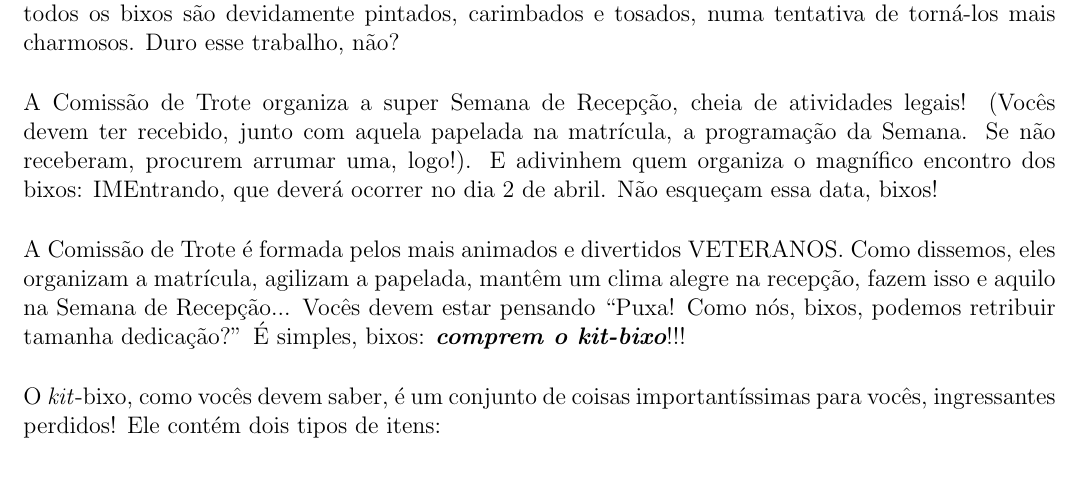
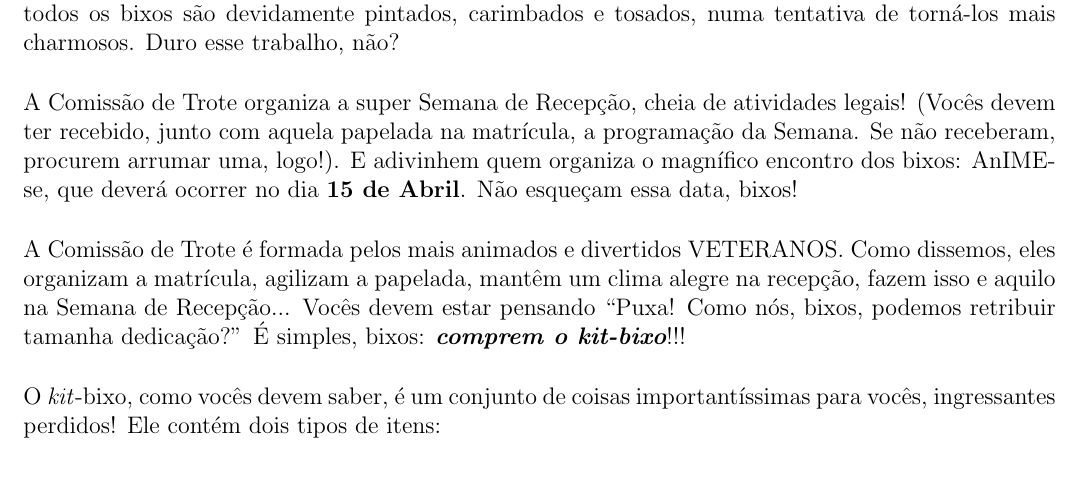
Before and after one commit to Kazuo256/guiadobixo, a LaTeX document (src/GuiaDoBixo.tex, which reads src/comissao_e_kit_bixo.tex): part of page 10 of 83, cut so that both start at the same text. Compiled offline with pdfLaTeX.

Commit message:
Atualiza data do AnIME-se

```diff
--- a/src/comissao_e_kit_bixo.tex
+++ b/src/comissao_e_kit_bixo.tex
@@ -18,8 +18,8 @@ de torná-los mais charmosos. Duro esse trabalho, não?
 A Comissão de Trote organiza a super Semana de Recepção, cheia de atividades
 legais! (Vocês devem ter recebido, junto com aquela papelada na matrícula, a
 programação da Semana. Se não receberam, procurem arrumar uma, logo!).
-E adivinhem quem organiza o magnífico encontro dos bixos: IMEntrando, que deverá
-ocorrer no dia 2 de abril. Não esqueçam essa data, bixos! %REFTIME
+E adivinhem quem organiza o magnífico encontro dos bixos: AnIME-se, que deverá
+ocorrer no dia \textbf{15 de Abril}. Não esqueçam essa data, bixos! %REFTIME
 
 A Comissão de Trote é formada pelos mais animados e divertidos VETERANOS. Como
 dissemos, eles organizam a matrícula, agilizam a papelada, mantêm um clima
```
Also changed, not shown: src/comissao_e_kit_bixo.tex (10 more changed lines), 1 other file.
